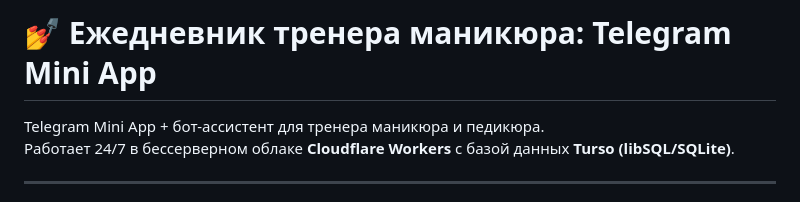
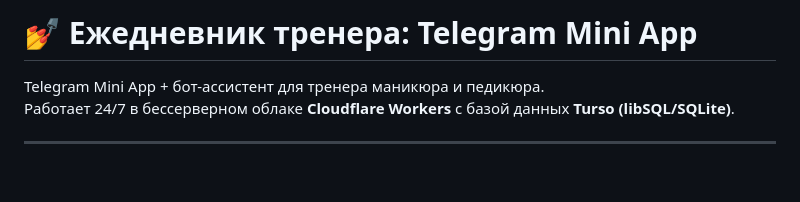
Before and after one commit to lmellory/gym-planner, a Markdown page: README.md, the part around the change. Drawn GitHub-style; blank space fills up the shorter version.

Commit message:
Update app title in README.md

```diff
--- a/README.md
+++ b/README.md
@@ -1,4 +1,4 @@
-# 💅 Ежедневник тренера маникюра: Telegram Mini App
+# 💅 Ежедневник тренера: Telegram Mini App
 
 Telegram Mini App + бот-ассистент для тренера маникюра и педикюра.
 Работает 24/7 в бессерверном облаке **Cloudflare Workers** с базой данных **Turso (libSQL/SQLite)**.
```
